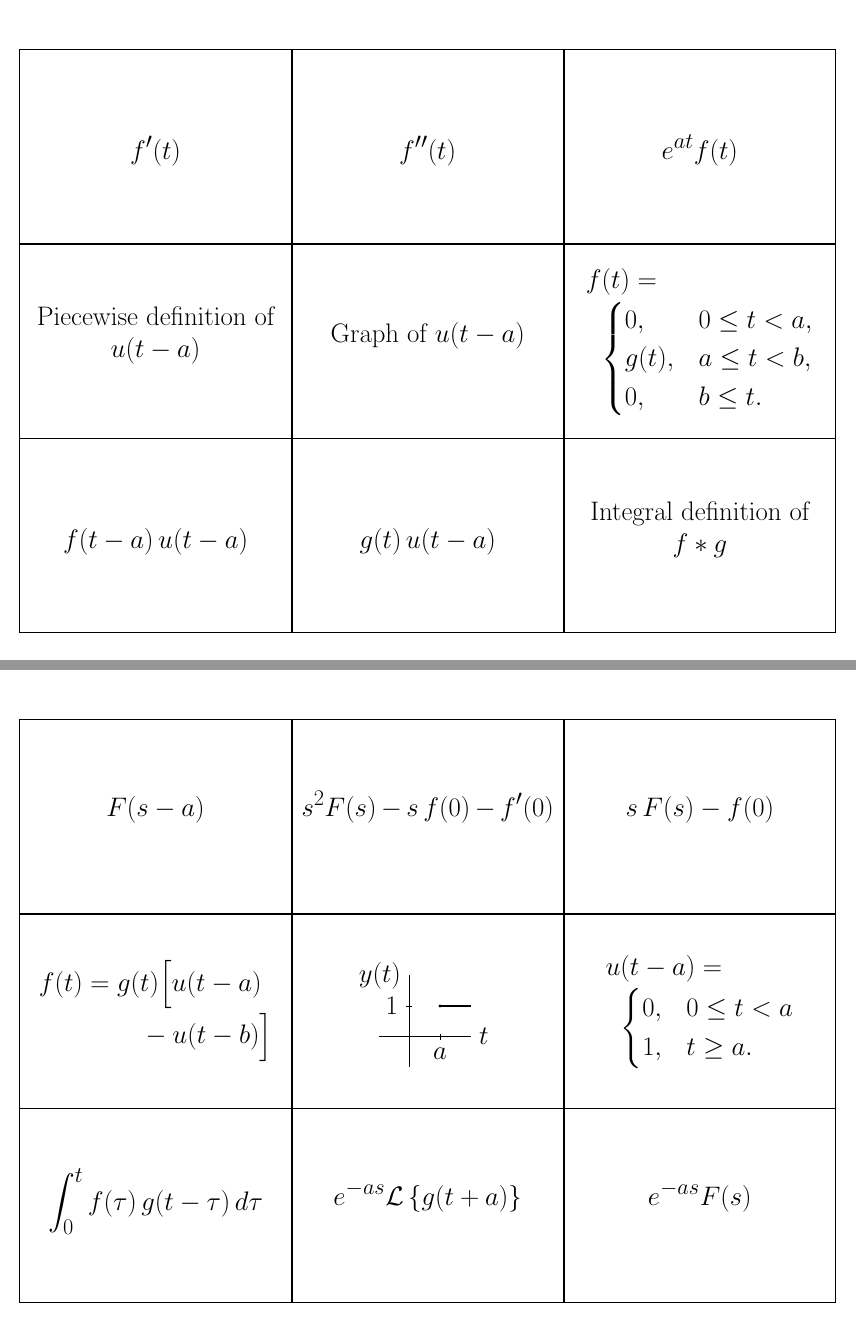
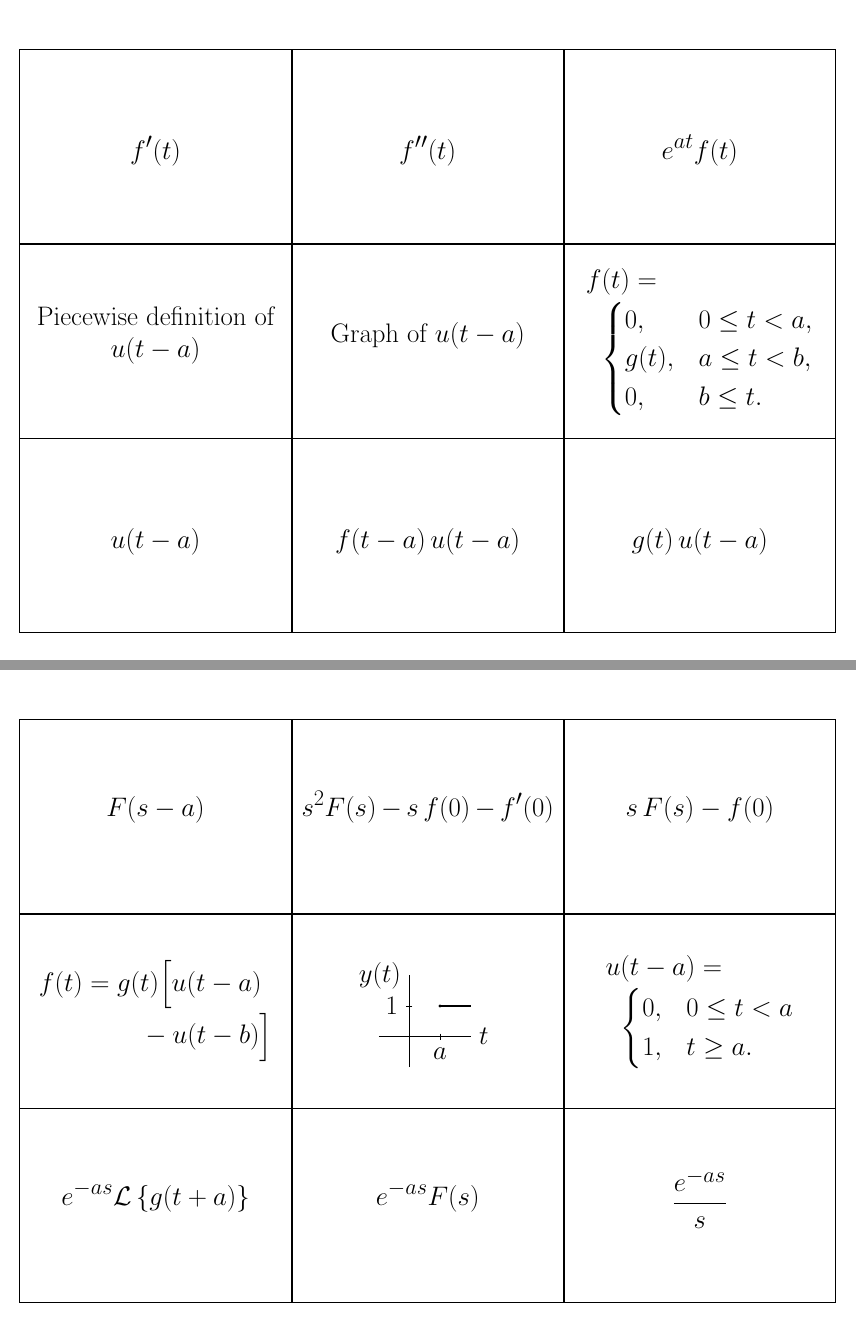
Before and after one commit to aaguirreme/ea1_tools, a LaTeX document (laplace_latex/laplace_latex_v4/flashcards_laplace_landscape.tex): pages 3 and 4 of 6, joined at a grey line. Compiled offline with pdfLaTeX.

Commit message:
Modified to Laplace flashcards v4: uncommented flashcard of the Laplace transform of the unit step u(t - a).

```diff
--- a/laplace_latex/laplace_latex_v4/flashcards_laplace_landscape.tex
+++ b/laplace_latex/laplace_latex_v4/flashcards_laplace_landscape.tex
@@ -242,16 +242,12 @@
     \]
   \end{flashcard}
 
-  % %24
-  % \begin{flashcard}{ \[ \mathcal{L}
-  %   \left \{ u(t - a) \right \}  \] }
-  %   \begin{align*}
-  %     \mathcal{L} \left\{ u(t-a)\right\}
-  %       & = \mathcal{L}\left\{ \left(1\right)\,u(t-a)\right\} \\
-  %       & = e^{-as}  \, \mathcal{L}\left\{ 1\right\} \\
-  %       & =\frac{e^{-as}}{s}
-  %   \end{align*}
-  % \end{flashcard}
+  %24
+  \begin{flashcard}{ \[ u(t - a) \] }
+    \[
+      \frac{e^{-as}}{s}
+    \]
+  \end{flashcard}
 
   %25
   \begin{flashcard}{ \[ f(t - a) \, u(t - a) \] }
```
Also changed, not shown: laplace_latex/laplace_latex_v4/flashcards_laplace_portrait.tex (+7 -11 lines), CHANGELOG.md, laplace_latex/laplace_latex_v4/flashcards_laplace_landscape.tex (2 more changed lines).
